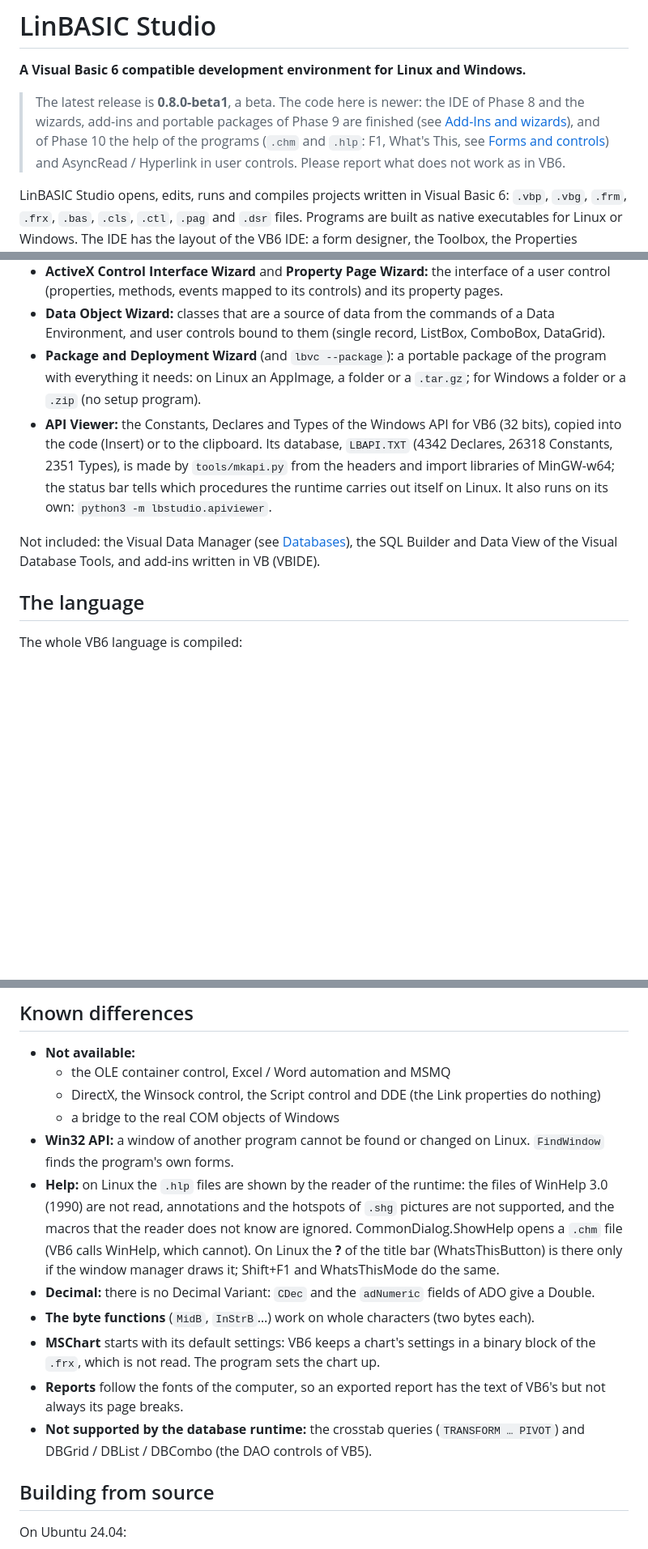
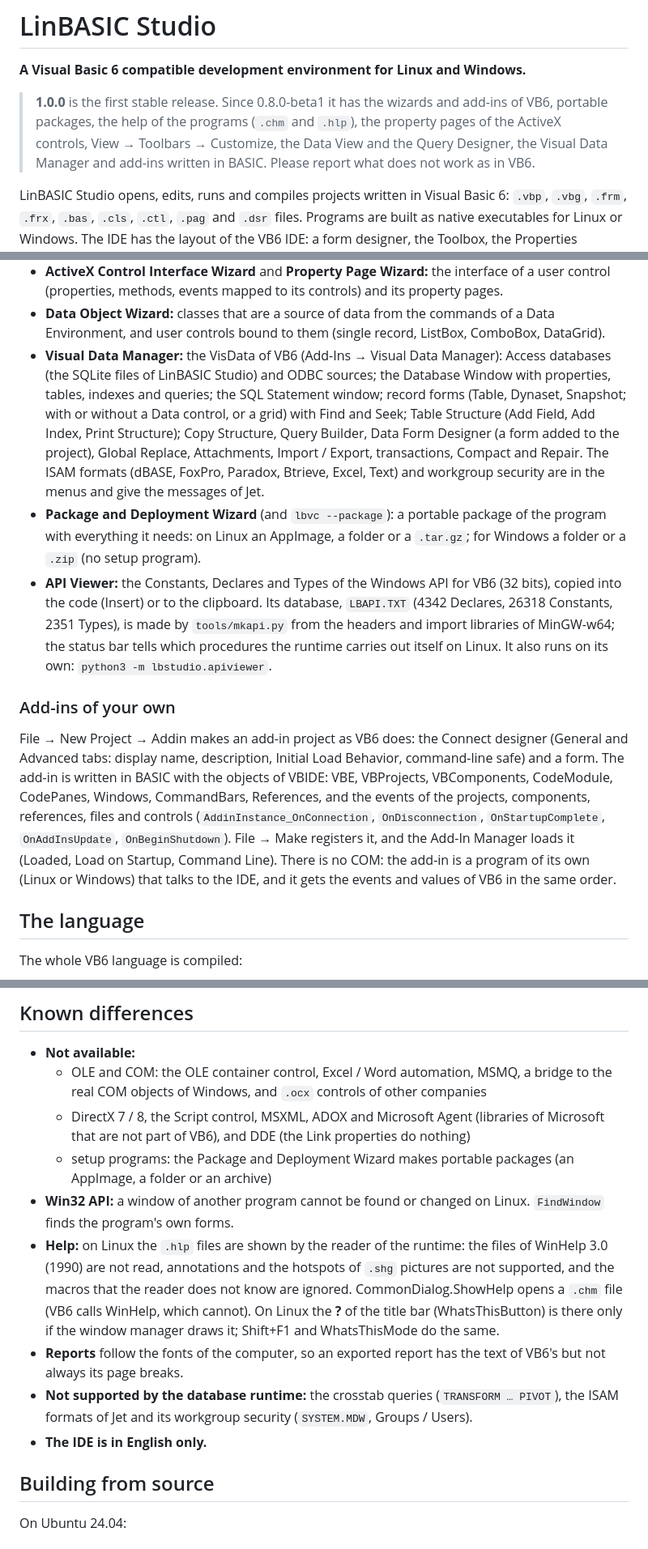
Before and after one commit to demosthenesk/LinBASIC-Studio, a Markdown page: README.md, 3 parts joined by grey strips. Shown at 81% size. Drawn GitHub-style; blank space fills up the shorter version.

```diff
--- a/README.md
+++ b/README.md
@@ -2,11 +2,10 @@
 
 **A Visual Basic 6 compatible development environment for Linux and Windows.**
 
-> The latest release is **0.8.0-beta1**, a beta. The code here is newer: the IDE of Phase 8 and the
-> wizards, add-ins and portable packages of Phase 9 are finished (see [Add-Ins and wizards](#add-ins-and-wizards)),
-> and of Phase 10 the help of the programs (`.chm` and `.hlp`: F1, What's This, see [Forms and controls](#forms-and-controls))
-> and AsyncRead / Hyperlink in user controls.
-> Please report what does not work as in VB6.
+> **1.0.0** is the first stable release. Since 0.8.0-beta1 it has the wizards and add-ins of VB6,
+> portable packages, the help of the programs (`.chm` and `.hlp`), the property pages of the ActiveX
+> controls, View → Toolbars → Customize, the Data View and the Query Designer, the Visual Data Manager
+> and add-ins written in BASIC. Please report what does not work as in VB6.
 
 LinBASIC Studio opens, edits, runs and compiles projects written in Visual Basic 6:
 `.vbp`, `.vbg`, `.frm`, `.frx`, `.bas`, `.cls`, `.ctl`, `.pag` and `.dsr` files. Programs are built
@@ -329,6 +358,13 @@ pictures are LinBASIC Studio's own.
   (properties, methods, events mapped to its controls) and its property pages.
 * **Data Object Wizard:** classes that are a source of data from the commands of a Data Environment,
   and user controls bound to them (single record, ListBox, ComboBox, DataGrid).
+* **Visual Data Manager:** the VisData of VB6 (Add-Ins → Visual Data Manager): Access databases (the
+  SQLite files of LinBASIC Studio) and ODBC sources; the Database Window with properties, tables, indexes
+  and queries; the SQL Statement window; record forms (Table, Dynaset, Snapshot; with or without a Data
+  control, or a grid) with Find and Seek; Table Structure (Add Field, Add Index, Print Structure); Copy
+  Structure, Query Builder, Data Form Designer (a form added to the project), Global Replace,
+  Attachments, Import / Export, transactions, Compact and Repair. The ISAM formats (dBASE, FoxPro,
+  Paradox, Btrieve, Excel, Text) and workgroup security are in the menus and give the messages of Jet.
 * **Package and Deployment Wizard** (and `lbvc --package`): a portable package of the program with
   everything it needs: on Linux an AppImage, a folder or a `.tar.gz`; for Windows a folder or a `.zip`
   (no setup program).
@@ -338,8 +374,16 @@ pictures are LinBASIC Studio's own.
   status bar tells which procedures the runtime carries out itself on Linux. It also runs on its own:
   `python3 -m lbstudio.apiviewer`.
 
-Not included: the Visual Data Manager (see [Databases](#databases)), the SQL Builder and Data View of
-the Visual Database Tools, and add-ins written in VB (VBIDE).
+### Add-ins of your own
+
+File → New Project → Addin makes an add-in project as VB6 does: the Connect designer (General and Advanced
+tabs: display name, description, Initial Load Behavior, command-line safe) and a form. The add-in is written
+in BASIC with the objects of VBIDE: VBE, VBProjects, VBComponents, CodeModule, CodePanes, Windows,
+CommandBars, References, and the events of the projects, components, references, files and controls
+(`AddinInstance_OnConnection`, `OnDisconnection`, `OnStartupComplete`, `OnAddInsUpdate`,
+`OnBeginShutdown`). File → Make registers it, and the Add-In Manager loads it (Loaded, Load on Startup,
+Command Line). There is no COM: the add-in is a program of its own (Linux or Windows) that talks to the
+IDE, and it gets the events and values of VB6 in the same order.
 
 ## The language
 
@@ -644,9 +690,12 @@ network and no access to your desktop session or your screen.
 ## Known differences
 
 * **Not available:**
-  * the OLE container control, Excel / Word automation and MSMQ
-  * DirectX, the Winsock control, the Script control and DDE (the Link properties do nothing)
-  * a bridge to the real COM objects of Windows
+  * OLE and COM: the OLE container control, Excel / Word automation, MSMQ, a bridge to the real COM
+    objects of Windows, and `.ocx` controls of other companies
+  * DirectX 7 / 8, the Script control, MSXML, ADOX and Microsoft Agent (libraries of Microsoft that are
+    not part of VB6), and DDE (the Link properties do nothing)
+  * setup programs: the Package and Deployment Wizard makes portable packages (an AppImage, a folder or
+    an archive)
 * **Win32 API:** a window of another program cannot be found or changed on Linux. `FindWindow`
   finds the program's own forms.
 * **Help:** on Linux the `.hlp` files are shown by the reader of the runtime: the files of WinHelp 3.0
@@ -655,14 +704,11 @@ network and no access to your desktop session or your screen.
   which cannot).
   On Linux the **?** of the title bar (WhatsThisButton) is there only if the window manager draws it;
   Shift+F1 and WhatsThisMode do the same.
-* **Decimal:** there is no Decimal Variant: `CDec` and the `adNumeric` fields of ADO give a Double.
-* **The byte functions** (`MidB`, `InStrB`…) work on whole characters (two bytes each).
-* **MSChart** starts with its default settings: VB6 keeps a chart's settings in a binary block of
-  the `.frx`, which is not read. The program sets the chart up.
 * **Reports** follow the fonts of the computer, so an exported report has the text of VB6's but
   not always its page breaks.
-* **Not supported by the database runtime:** the crosstab queries (`TRANSFORM … PIVOT`) and DBGrid /
-  DBList / DBCombo (the DAO controls of VB5).
+* **Not supported by the database runtime:** the crosstab queries (`TRANSFORM … PIVOT`), the ISAM
+  formats of Jet and its workgroup security (`SYSTEM.MDW`, Groups / Users).
+* **The IDE is in English only.**
 
 ## Building from source
 
```
Also changed, not shown: other parts of README.md (+42 -10 lines), docs/screenshots/ide-querydesigner.png (added), docs/screenshots/ide-visdata.png (added), 1 other file.
